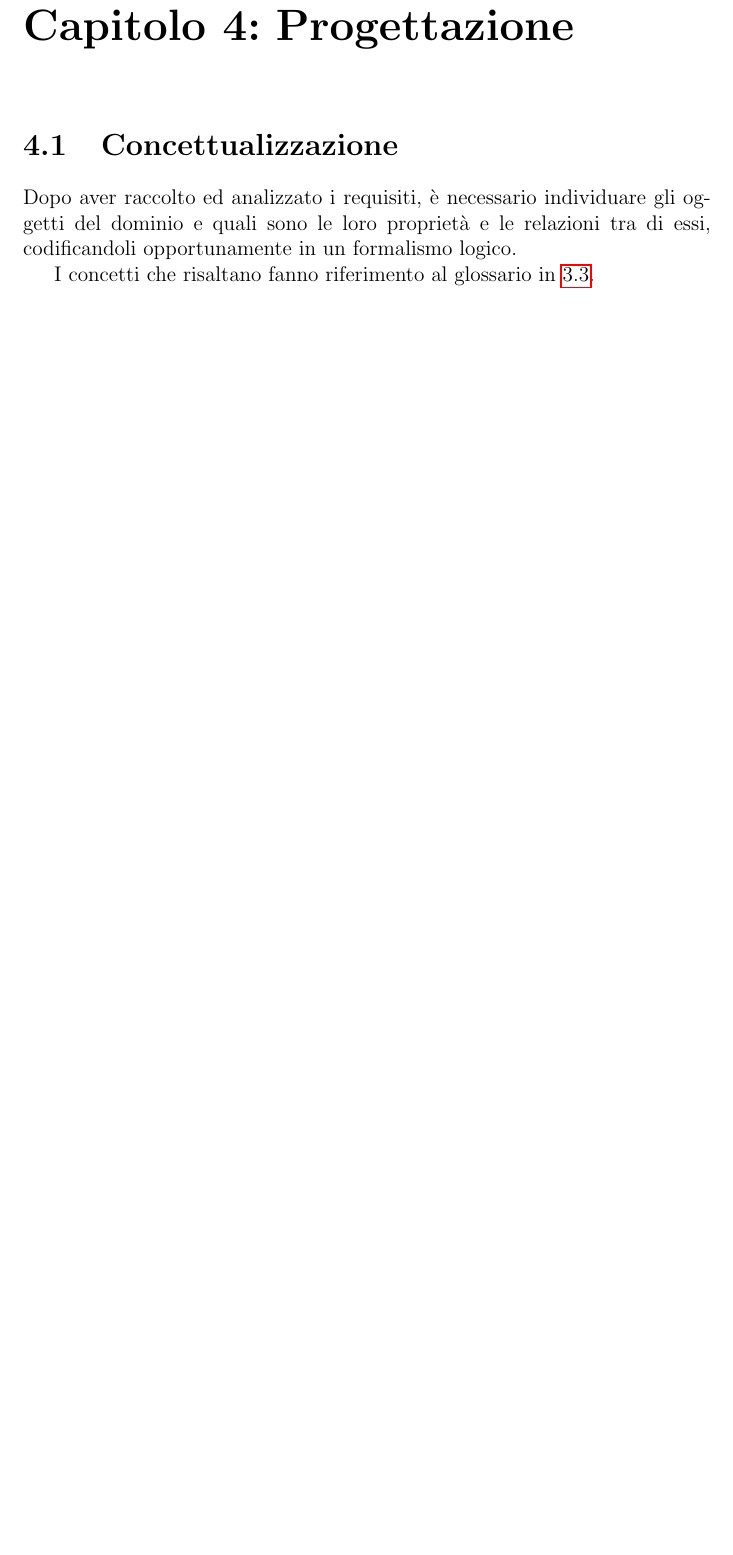
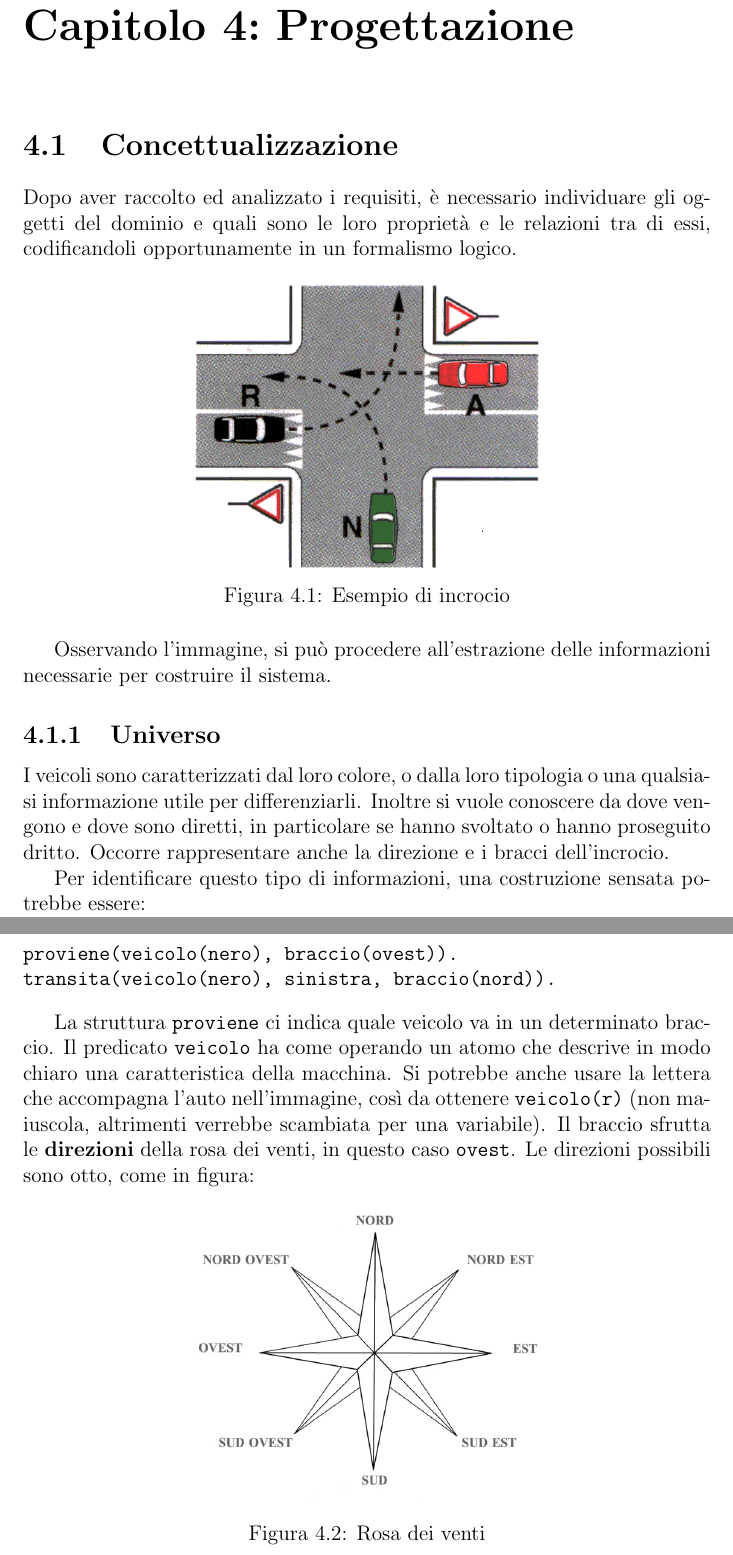
Before and after one commit to gRizzlyGR/halt.---Intersections-solver, a LaTeX book (main.tex, which reads analysis.tex, design.tex): part of page 16 of 20 before the commit and two parts of pages 16 and 17 of 21 after it, the two joined at a grey line, cut so that both start at the same text, the shorter picture padded with empty space. The pictures show the PDF file main.pdf that the author committed with the source.

Commit message:
Started universe section

```diff
--- a/analysis.tex
+++ b/analysis.tex
@@ -14,6 +14,7 @@ Qui vengono riportati i concetti chiave del dominio e gli eventuali sinonimi:
 \begin{itemize}
 	\item Intersezione = Incrocio.
 	\item Tronco = Braccio.
+	\item Veicolo.
 	\item Precedenza.
 	\item Destra.
 	\item Veicolo in allarme = Veicolo in soccorso.
--- a/design.tex
+++ b/design.tex
@@ -3,4 +3,31 @@
 \section{Concettualizzazione}
 Dopo aver raccolto ed analizzato i requisiti, è necessario individuare gli oggetti del dominio e quali sono le loro proprietà e le relazioni tra di essi, codificandoli opportunamente in un formalismo logico.
 
-I concetti che risaltano fanno riferimento al glossario in \ref{sec:glossary}.
+%I concetti che risaltano fanno riferimento al glossario in \ref{sec:glossary}. Vengono riportati con la loro rappresentazione logica:
+
+\begin{figure}[htb]
+	\centering
+	\includegraphics[width=.5\textwidth]{images/example}
+	\caption{Esempio di incrocio}
+\end{figure}
+
+
+Osservando l'immagine, si può procedere all'estrazione delle informazioni necessarie per costruire il sistema.
+
+\subsection{Universo}
+
+I veicoli sono caratterizzati dal loro colore, o dalla loro tipologia o una qualsiasi informazione utile per differenziarli. Inoltre si vuole conoscere da dove vengono e dove sono diretti, in particolare se hanno svoltato o hanno proseguito dritto. Occorre rappresentare anche la direzione e i bracci dell'incrocio.
+
+Per identificare questo tipo di informazioni, una costruzione sensata potrebbe essere:
+\begin{verbatim}
+proviene(veicolo(nero), braccio(ovest)).
+transita(veicolo(nero), sinistra, braccio(nord)).
+\end{verbatim}
+
+La struttura \texttt{proviene} ci indica quale veicolo va in un determinato braccio. Il predicato \texttt{veicolo} ha come operando un atomo che descrive in modo chiaro una caratteristica della macchina. Si potrebbe anche usare la lettera che accompagna l'auto nell'immagine, così da ottenere \texttt{veicolo(r)} (non maiuscola, altrimenti verrebbe scambiata per una variabile). Il braccio sfrutta le \textbf{direzioni} della rosa dei venti, in questo caso \texttt{ovest}. Le direzioni possibili sono otto, come in figura:
+
+\begin{figure}[htb]
+	\centering
+	\includegraphics[width=.5\textwidth]{images/rose}
+	\caption{Rosa dei venti}
+\end{figure}
```
Also changed, not shown: images/example.png (added), images/rose.png (added), main.pdf, 5 other files.
